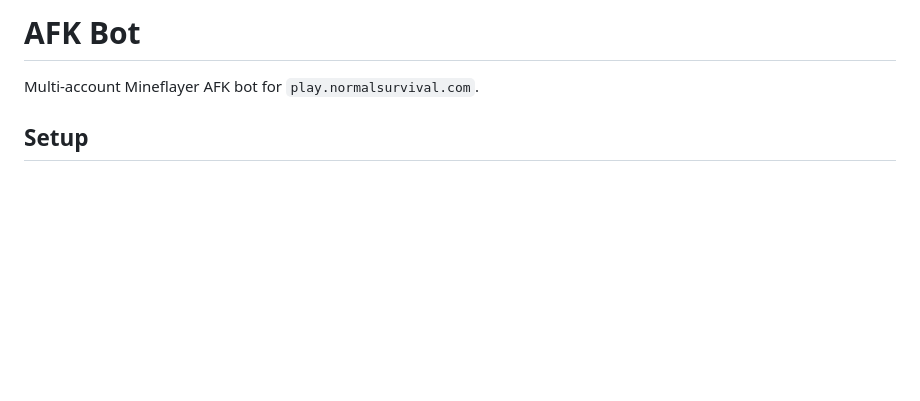
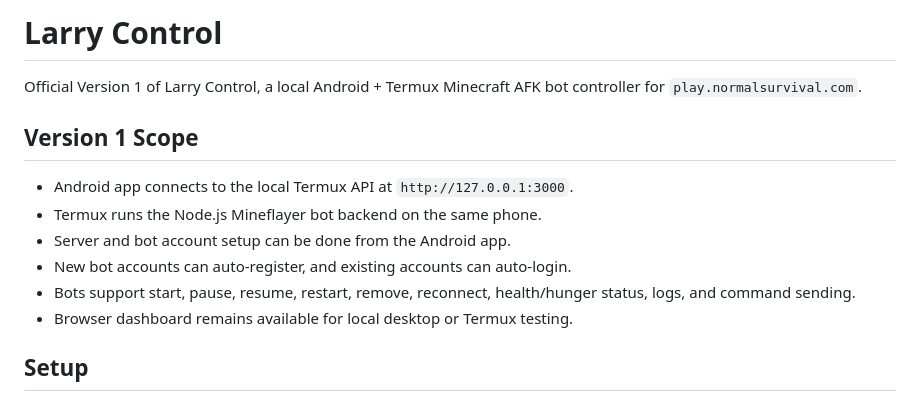
Before and after one commit to kumaark7/MC_AFK_Bot, a Markdown page: README.md, the part around the change. Rendered like a GitHub page; blank space fills up the shorter version.

Commit message:
Mark Larry Control version 1

```diff
--- a/README.md
+++ b/README.md
@@ -1,6 +1,15 @@
-# AFK Bot
+# Larry Control
 
-Multi-account Mineflayer AFK bot for `play.normalsurvival.com`.
+Official Version 1 of Larry Control, a local Android + Termux Minecraft AFK bot controller for `play.normalsurvival.com`.
+
+## Version 1 Scope
+
+- Android app connects to the local Termux API at `http://127.0.0.1:3000`.
+- Termux runs the Node.js Mineflayer bot backend on the same phone.
+- Server and bot account setup can be done from the Android app.
+- New bot accounts can auto-register, and existing accounts can auto-login.
+- Bots support start, pause, resume, restart, remove, reconnect, health/hunger status, logs, and command sending.
+- Browser dashboard remains available for local desktop or Termux testing.
 
 ## Setup
 
```
